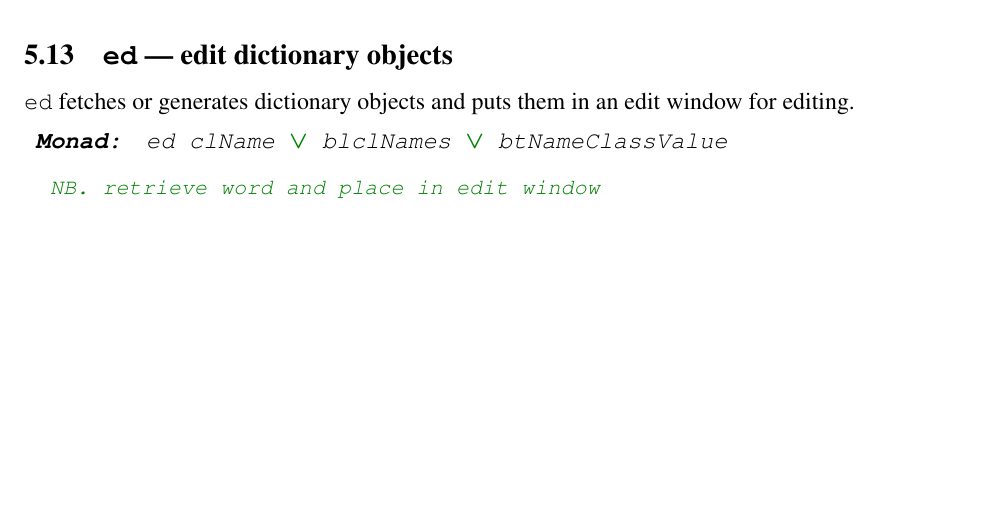
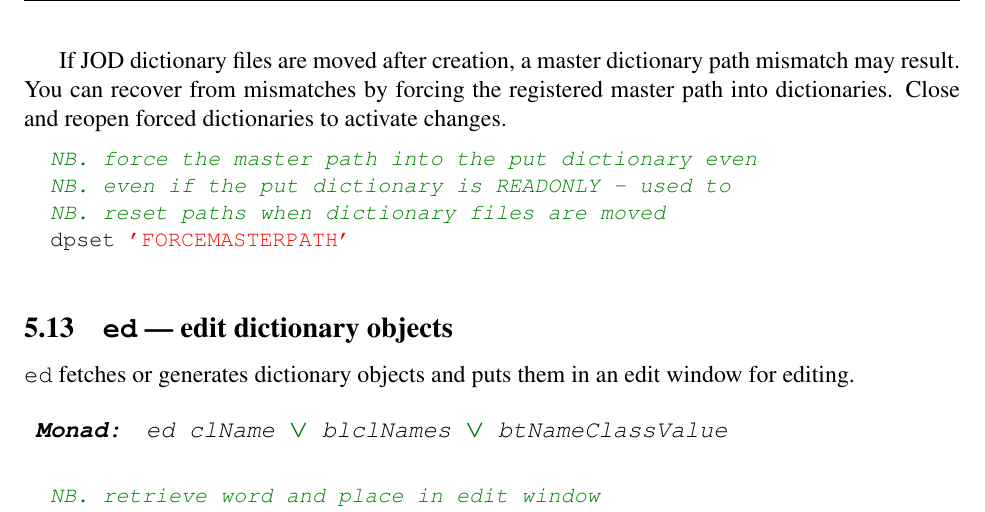
Before and after one commit to bakerjd99/joddoc, a LaTeX document (jod.tex, which reads jodwords.tex): part of page 32 of 106, cut at the place of the change, the shorter picture padded with empty space. Compiled offline with pdfLaTeX.

Commit message:
add FORCEMASTERPATH to dpset

```diff
--- a/jodwords.tex
+++ b/jodwords.tex
@@ -847,6 +847,18 @@ you are absolutely sure you will not reset other tasks!\index{hash}
   dpset 'ROOTFOLDER';'~USERROOT/mlsscripts/'
 \end{lstlisting}
 
+If JOD dictionary files are moved after creation, a master
+dictionary path mismatch may result. You can recover from
+mismatches by forcing the registered master path into
+dictionaries. Close and reopen forced dictionaries to activate changes.
+
+\begin{lstlisting}[frame=single,framerule=0pt]
+  NB. force the master path into the put dictionary even
+  NB. even if the put dictionary is READONLY - used to
+  NB. reset paths when dictionary files are moved
+  dpset 'FORCEMASTERPATH'
+\end{lstlisting}
+
 
 \subsection{\texttt{ed} --- edit dictionary objects}\label{ss:ed}
 
```
